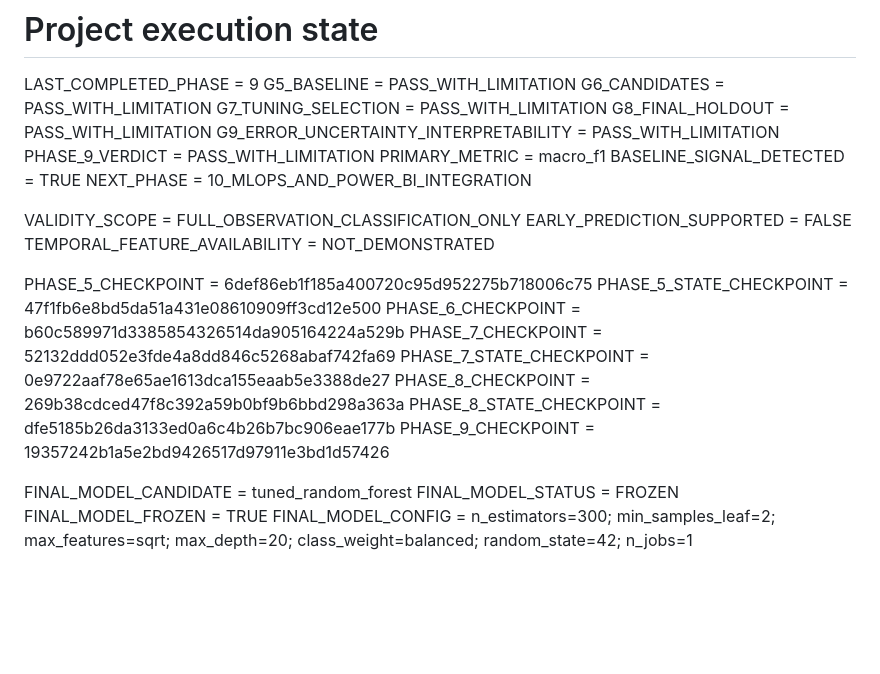
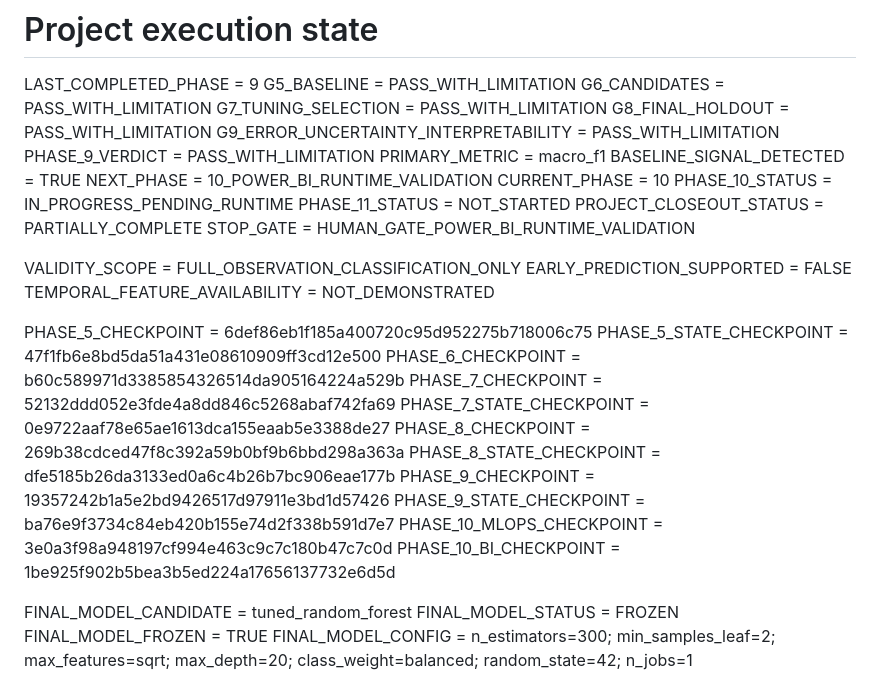
Before and after one commit to jesusgonzalezmexdata-ux/steel-plates-quality-mlops, a Markdown page: docs/PROJECT_EXECUTION_STATE.md, the part around one of its changes. Drawn GitHub-style; blank space fills up the shorter version.

```diff
--- a/docs/PROJECT_EXECUTION_STATE.md
+++ b/docs/PROJECT_EXECUTION_STATE.md
@@ -9,7 +9,12 @@ G9_ERROR_UNCERTAINTY_INTERPRETABILITY = PASS_WITH_LIMITATION
 PHASE_9_VERDICT = PASS_WITH_LIMITATION
 PRIMARY_METRIC = macro_f1
 BASELINE_SIGNAL_DETECTED = TRUE
-NEXT_PHASE = 10_MLOPS_AND_POWER_BI_INTEGRATION
+NEXT_PHASE = 10_POWER_BI_RUNTIME_VALIDATION
+CURRENT_PHASE = 10
+PHASE_10_STATUS = IN_PROGRESS_PENDING_RUNTIME
+PHASE_11_STATUS = NOT_STARTED
+PROJECT_CLOSEOUT_STATUS = PARTIALLY_COMPLETE
+STOP_GATE = HUMAN_GATE_POWER_BI_RUNTIME_VALIDATION
 
 VALIDITY_SCOPE = FULL_OBSERVATION_CLASSIFICATION_ONLY
 EARLY_PREDICTION_SUPPORTED = FALSE
@@ -23,6 +28,9 @@ PHASE_7_STATE_CHECKPOINT = 0e9722aaf78e65ae1613dca155eaab5e3388de27
 PHASE_8_CHECKPOINT = 269b38cdced47f8c392a59b0bf9b6bbd298a363a
 PHASE_8_STATE_CHECKPOINT = dfe5185b26da3133ed0a6c4b26b7bc906eae177b
 PHASE_9_CHECKPOINT = 19357242b1a5e2bd9426517d97911e3bd1d57426
+PHASE_9_STATE_CHECKPOINT = ba76e9f3734c84eb420b155e74d2f338b591d7e7
+PHASE_10_MLOPS_CHECKPOINT = 3e0a3f98a948197cf994e463c9c7c180b47c7c0d
+PHASE_10_BI_CHECKPOINT = 1be925f902b5bea3b5ed224a17656137732e6d5d
 
 FINAL_MODEL_CANDIDATE = tuned_random_forest
 FINAL_MODEL_STATUS = FROZEN
```
Also changed, not shown: other parts of docs/PROJECT_EXECUTION_STATE.md (+61 -5 lines).
